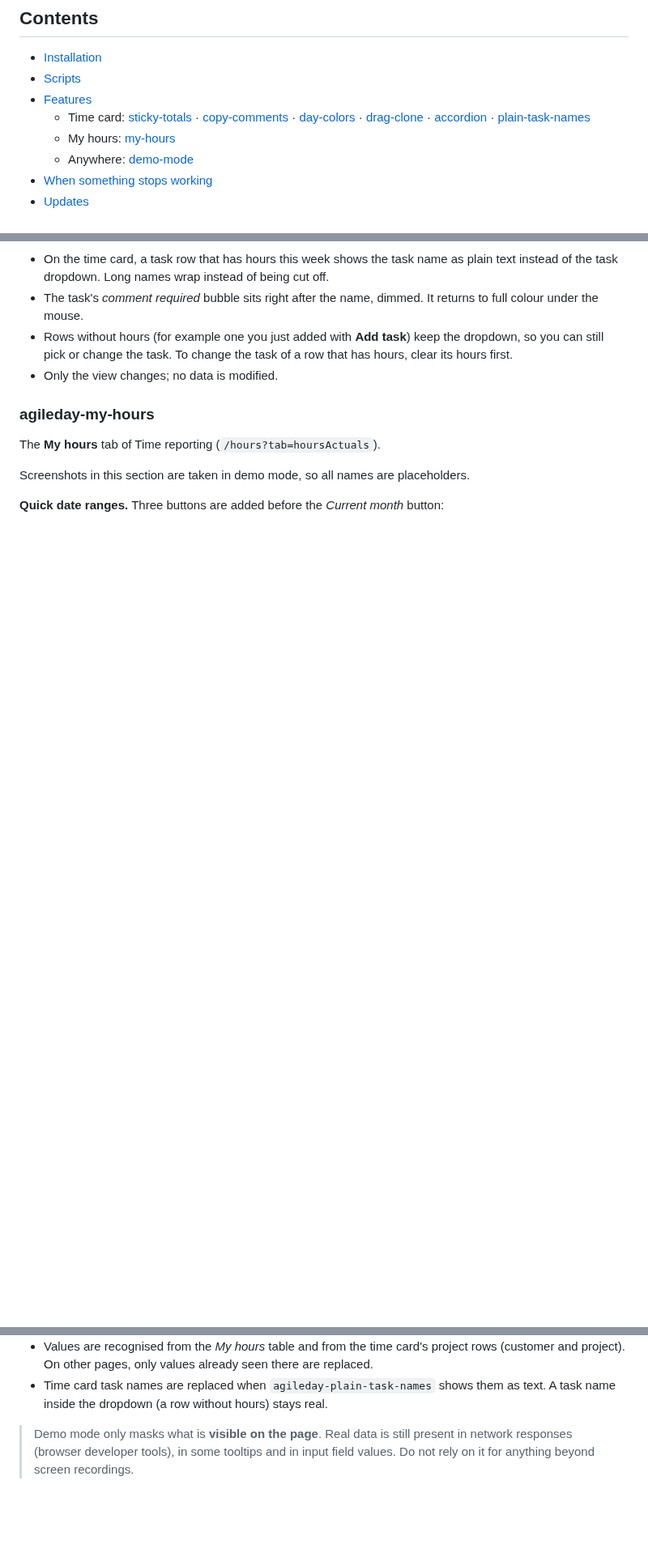
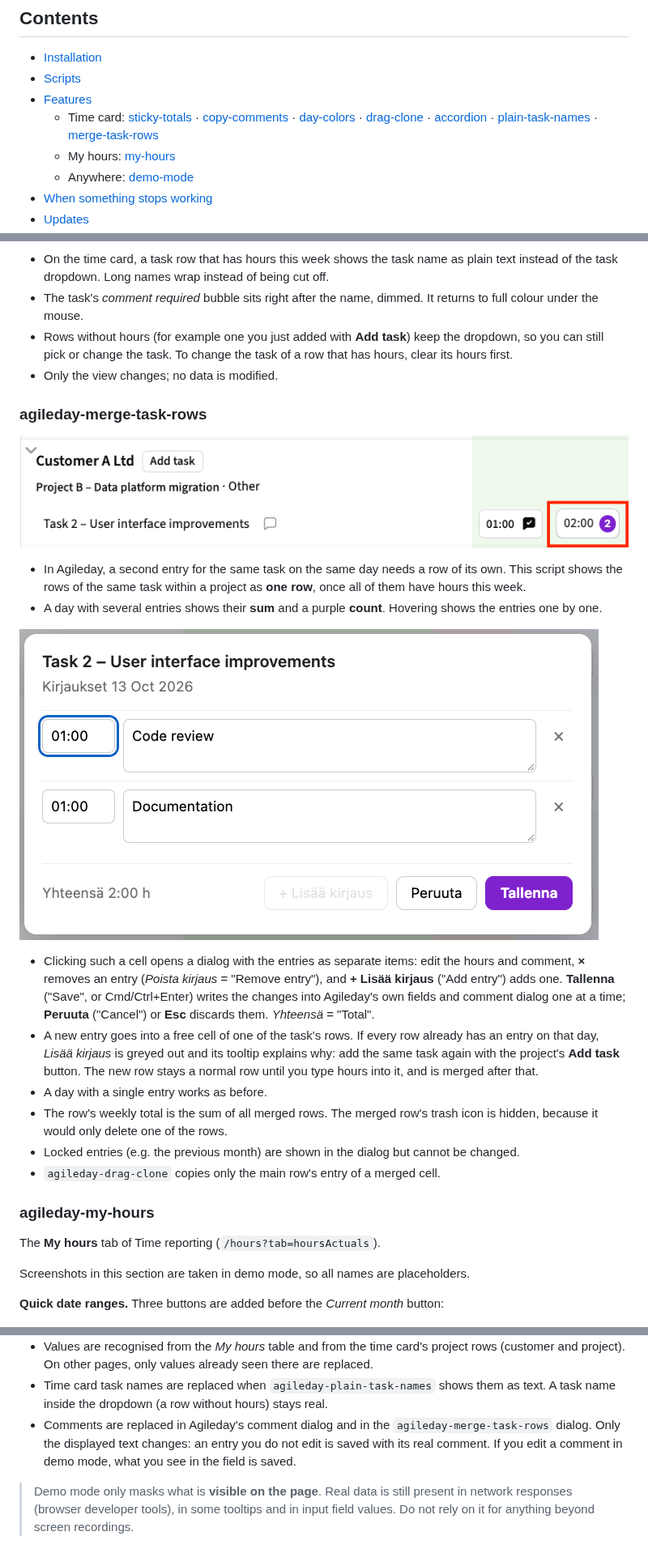
Before and after one commit to alfameCom/agileday-tampermonkey-scripts, a Markdown page: README.md, 3 parts joined by grey strips. Shown at 81% size. Drawn GitHub-style; pictures changed too: img/time-card-merge-task-rows-dialog.png (added), img/time-card-merge-task-rows.png (added); blank space fills up the shorter version.

```diff
--- a/README.md
+++ b/README.md
@@ -26,7 +26,8 @@ misbehaves, disable it in Tampermonkey and Agileday is back to normal.
   - Time card: [sticky-totals](#agileday-sticky-totals) ·
     [copy-comments](#agileday-copy-comments) · [day-colors](#agileday-day-colors) ·
     [drag-clone](#agileday-drag-clone) · [accordion](#agileday-accordion) ·
-    [plain-task-names](#agileday-plain-task-names)
+    [plain-task-names](#agileday-plain-task-names) ·
+    [merge-task-rows](#agileday-merge-task-rows)
   - My hours: [my-hours](#agileday-my-hours)
   - Anywhere: [demo-mode](#agileday-demo-mode)
 - [When something stops working](#when-something-stops-working)
@@ -170,6 +172,34 @@ that hides it. Hiding is temporary: reloading the page brings the notice back.
   has hours, clear its hours first.
 - Only the view changes; no data is modified.
 
+### agileday-merge-task-rows
+
+![Two rows of the same task shown as one; the day with two entries shows their sum and a count](img/time-card-merge-task-rows.png)
+
+- In Agileday, a second entry for the same task on the same day needs a row of its own.
+  This script shows the rows of the same task within a project as **one row**, once all
+  of them have hours this week.
+- A day with several entries shows their **sum** and a purple **count**. Hovering shows
+  the entries one by one.
+
+![The day's entries as separate items, each with hours and a comment](img/time-card-merge-task-rows-dialog.png)
+
+- Clicking such a cell opens a dialog with the entries as separate items: edit the
+  hours and comment, **×** removes an entry (*Poista kirjaus* = "Remove entry"), and
+  **+ Lisää kirjaus** ("Add entry") adds one. **Tallenna** ("Save", or Cmd/Ctrl+Enter)
+  writes the changes into Agileday's own fields and comment dialog one at a time;
+  **Peruuta** ("Cancel") or **Esc** discards them. *Yhteensä* = "Total".
+- A new entry goes into a free cell of one of the task's rows. If every row already has
+  an entry on that day, *Lisää kirjaus* is greyed out and its tooltip explains why: add
+  the same task again with the project's **Add task** button. The new row stays a normal
+  row until you type hours into it, and is merged after that.
+- A day with a single entry works as before.
+- The row's weekly total is the sum of all merged rows. The merged row's trash icon is
+  hidden, because it would only delete one of the rows.
+- Locked entries (e.g. the previous month) are shown in the dialog but cannot be
+  changed.
+- `agileday-drag-clone` copies only the main row's entry of a merged cell.
+
 ### agileday-my-hours
 
 The **My hours** tab of Time reporting (`/hours?tab=hoursActuals`).
@@ -259,6 +289,10 @@ Agileday support. **Ctrl+Alt+D** toggles it, or add `#pj-demo` to the end of the
   replaced.
 - Time card task names are replaced when `agileday-plain-task-names` shows them as
   text. A task name inside the dropdown (a row without hours) stays real.
+- Comments are replaced in Agileday's comment dialog and in the
+  `agileday-merge-task-rows` dialog. Only the displayed text changes: an entry you do
+  not edit is saved with its real comment. If you edit a comment in demo mode, what you
+  see in the field is saved.
 
 > Demo mode only masks what is **visible on the page**. Real data is still present in
 > network responses (browser developer tools), in some tooltips and in input field
```
Also changed, not shown: other parts of README.md (+1 -0 lines), docs/AGILEDAY-DOM.md (+39 -5 lines), 2 other files.
